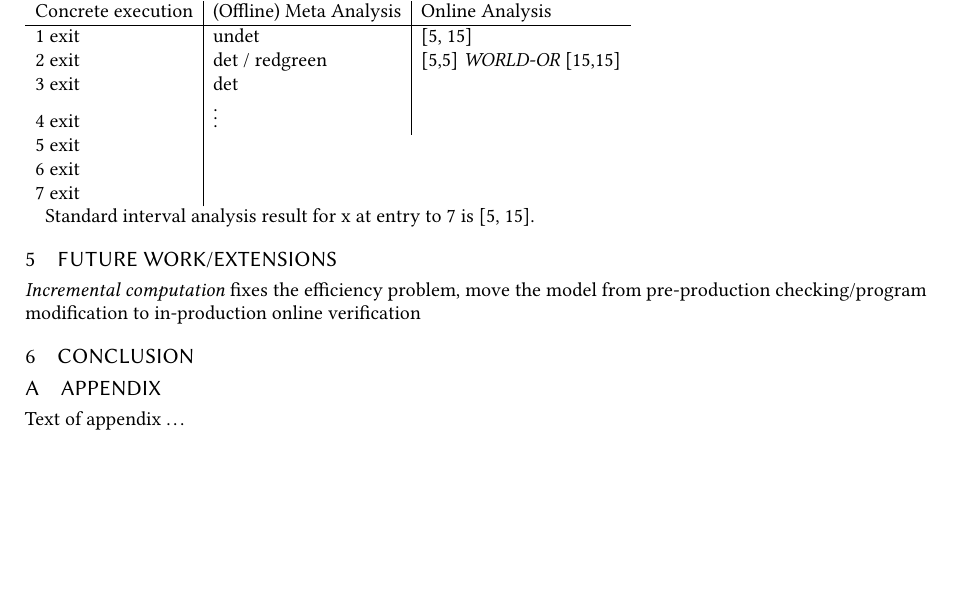
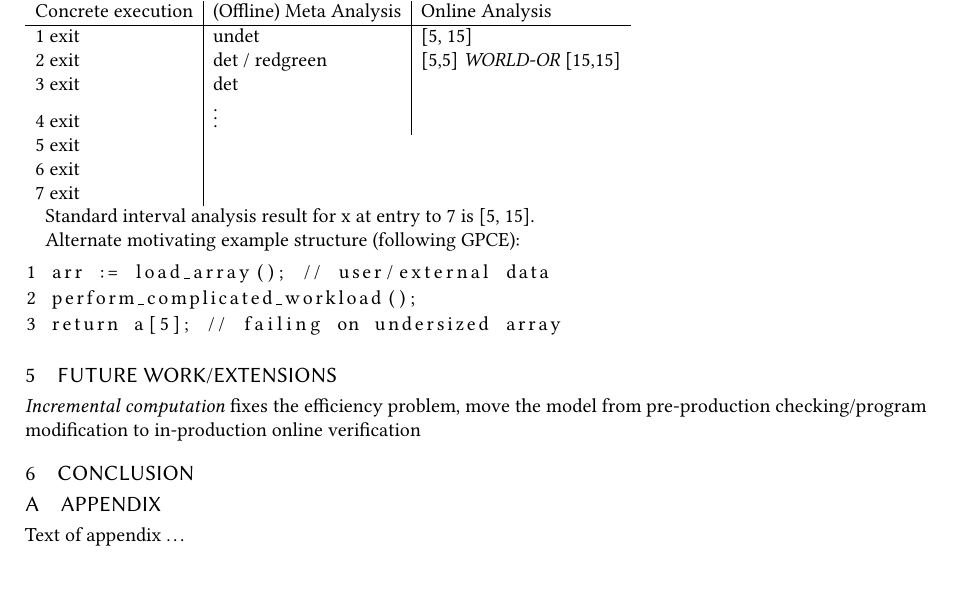
Before and after one commit to cuplv/incdatalog-paper, a LaTeX paper (paper.tex): part of page 2 of 2, cut so that both start at the same text. Compiled offline with pdfLaTeX.

Commit message:
Adding updated example per 2-2 discussion

```diff
--- a/paper.tex
+++ b/paper.tex
@@ -243,6 +243,14 @@ go back through motivating examples
 
 Standard interval analysis result for x at entry to 7 is [5, 15].
 
+Alternate motivating example structure (following GPCE):
+
+\begin{lstlisting}
+1 arr := load_array(); // user/external data
+2 perform_complicated_workload();
+3 return a[5]; // failing on undersized array
+\end{lstlisting}
+
 \section{Future work/Extensions}
 
 \textit{Incremental computation} fixes the efficiency problem, move the model from pre-production checking/program modification to in-production online verification
```
